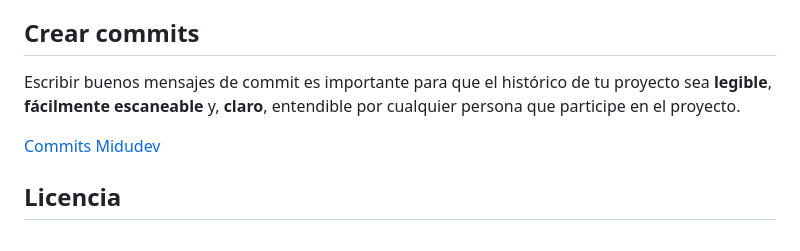
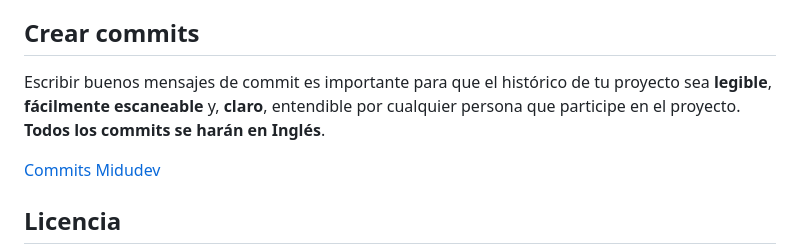
Before and after one commit to kendollcastrom/web-template-genetor, a Markdown page: README.md, the part around the change. Rendered like a GitHub page.

Commit message:
docs: new comment on readme document

```diff
--- a/README.md
+++ b/README.md
@@ -46,7 +46,7 @@ Estructura de carpetas
 - Enviar un pull request a la rama principal del repositorio.
 
 ## Crear commits
-Escribir buenos mensajes de commit es importante para que el histórico de tu proyecto sea **legible**, **fácilmente escaneable** y, **claro**, entendible por cualquier persona que participe en el proyecto.
+Escribir buenos mensajes de commit es importante para que el histórico de tu proyecto sea **legible**, **fácilmente escaneable** y, **claro**, entendible por cualquier persona que participe en el proyecto. **Todos los commits se harán en Inglés**.
 
 [Commits Midudev](https://midu.dev/buenas-practicas-escribir-commits-git/)
 
```
